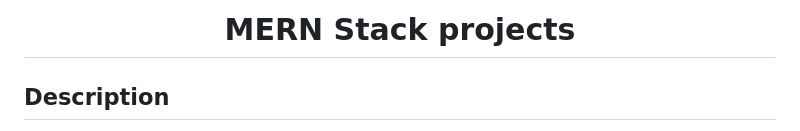
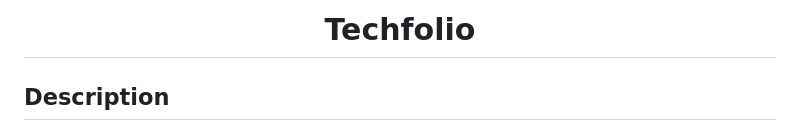
Before and after one commit to sandramsc/techfolio, a Markdown page: README.md, the part around the change. Rendered like a GitHub page.

```diff
--- a/README.md
+++ b/README.md
@@ -1,5 +1,5 @@
 <!-- PROJECT TITLE -->
-  <h1 align="center">MERN Stack projects</h1>
+  <h1 align="center">Techfolio</h1>
 
 ## Description
 
```
